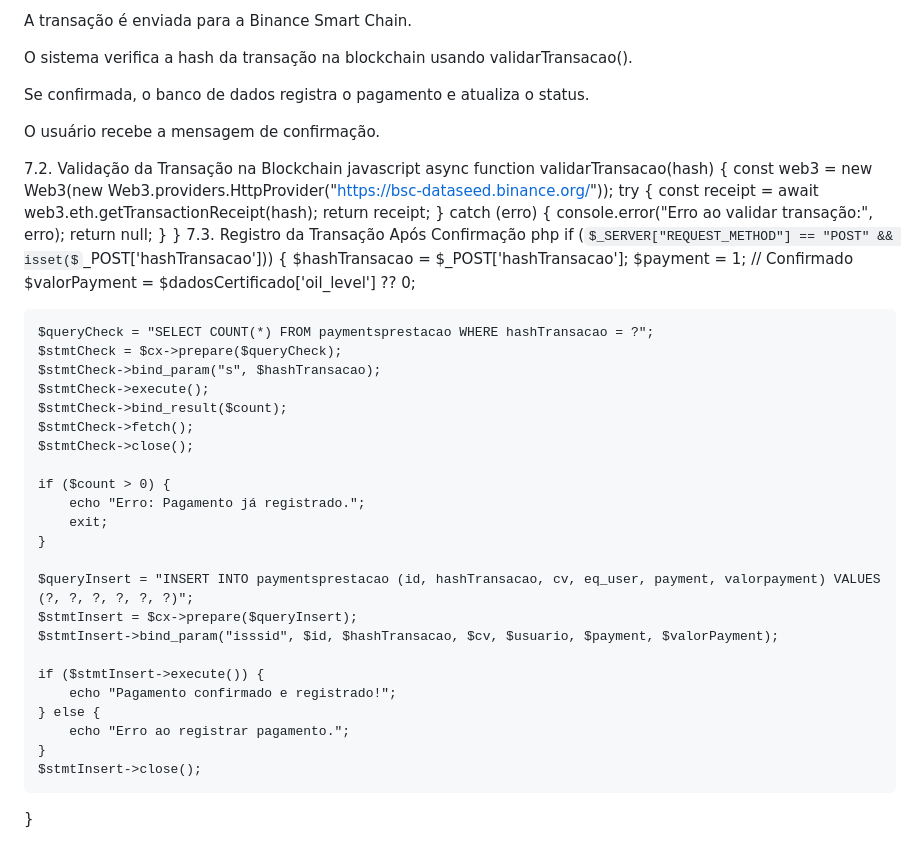
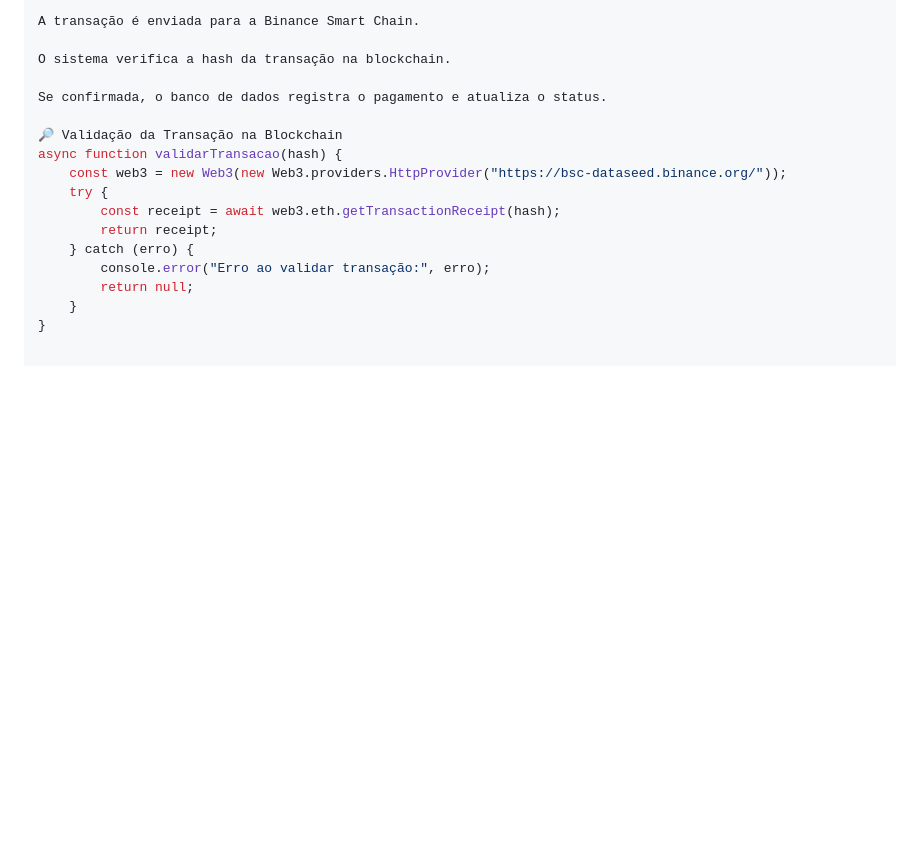
Before and after one commit to pautz/sistema_prestacoes, a Markdown page: README.md, the part around one of its changes. Rendered like a GitHub page; some formulas as TeX source; blank space fills up the shorter version.

```diff
--- a/README.md
+++ b/README.md
@@ -165,14 +92,11 @@ O usuário inicia um pagamento via MetaMask.
 
 A transação é enviada para a Binance Smart Chain.
 
-O sistema verifica a hash da transação na blockchain usando validarTransacao().
+O sistema verifica a hash da transação na blockchain.
 
 Se confirmada, o banco de dados registra o pagamento e atualiza o status.
 
-O usuário recebe a mensagem de confirmação.
-
-7.2. Validação da Transação na Blockchain
-javascript
+🔎 Validação da Transação na Blockchain
 async function validarTransacao(hash) {
     const web3 = new Web3(new Web3.providers.HttpProvider("https://bsc-dataseed.binance.org/"));
     try {
@@ -183,34 +107,3 @@ async function validarTransacao(hash) {
         return null;
     }
 }
-7.3. Registro da Transação Após Confirmação
-php
-if ($_SERVER["REQUEST_METHOD"] == "POST" && isset($_POST['hashTransacao'])) {
-    $hashTransacao = $_POST['hashTransacao'];
-    $payment = 1; // Confirmado
-    $valorPayment = $dadosCertificado['oil_level'] ?? 0;
-
-    $queryCheck = "SELECT COUNT(*) FROM paymentsprestacao WHERE hashTransacao = ?";
-    $stmtCheck = $cx->prepare($queryCheck);
-    $stmtCheck->bind_param("s", $hashTransacao);
-    $stmtCheck->execute();
-    $stmtCheck->bind_result($count);
-    $stmtCheck->fetch();
-    $stmtCheck->close();
-
-    if ($count > 0) {
-        echo "Erro: Pagamento já registrado.";
-        exit;
-    }
-
-    $queryInsert = "INSERT INTO paymentsprestacao (id, hashTransacao, cv, eq_user, payment, valorpayment) VALUES (?, ?, ?, ?, ?, ?)";
-    $stmtInsert = $cx->prepare($queryInsert);
-    $stmtInsert->bind_param("isssid", $id, $hashTransacao, $cv, $usuario, $payment, $valorPayment);
-
-    if ($stmtInsert->execute()) {
-        echo "Pagamento confirmado e registrado!";
-    } else {
-        echo "Erro ao registrar pagamento.";
-    }
-    $stmtInsert->close();
-}
```
Also changed, not shown: other parts of README.md (+27 -100 lines).
